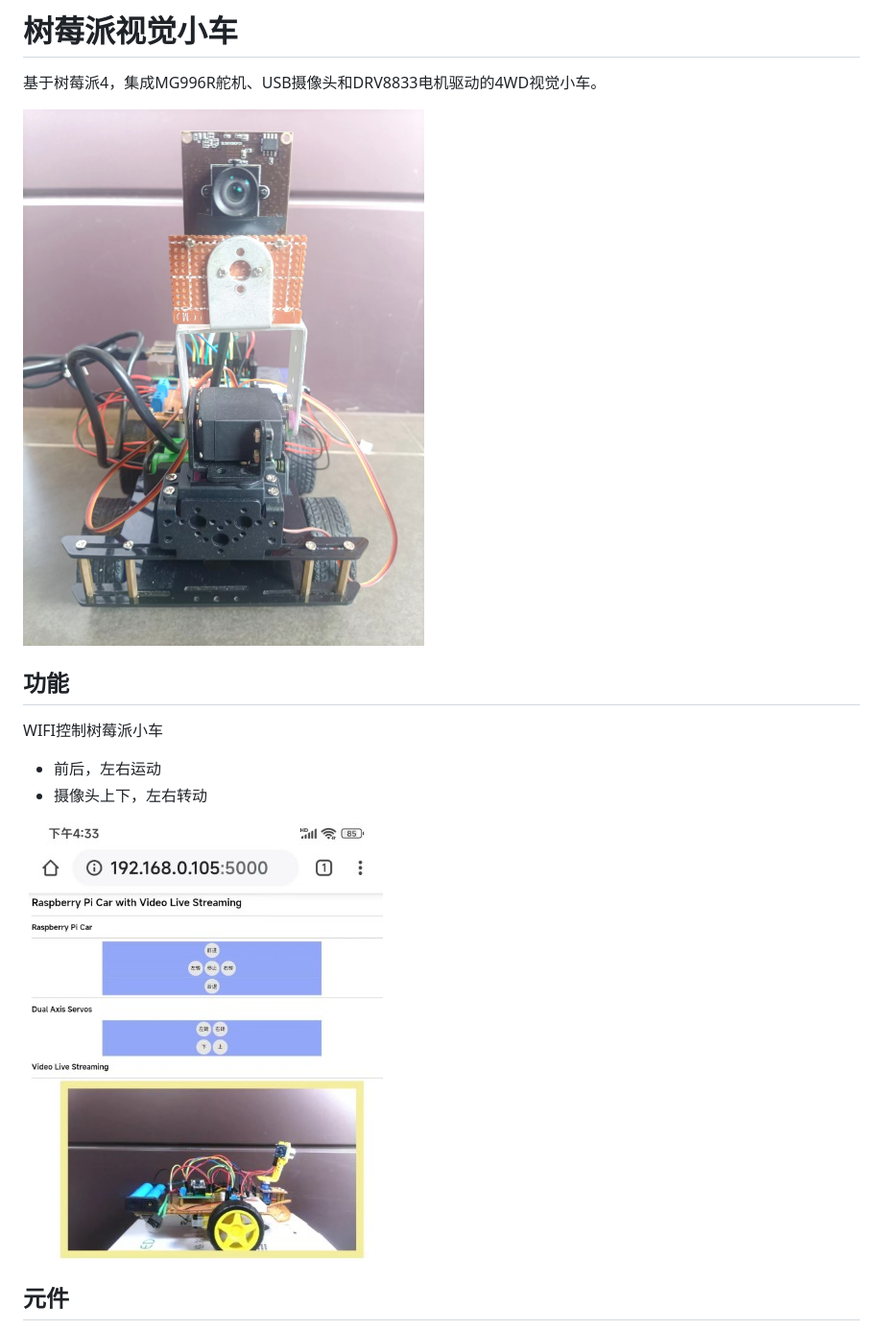
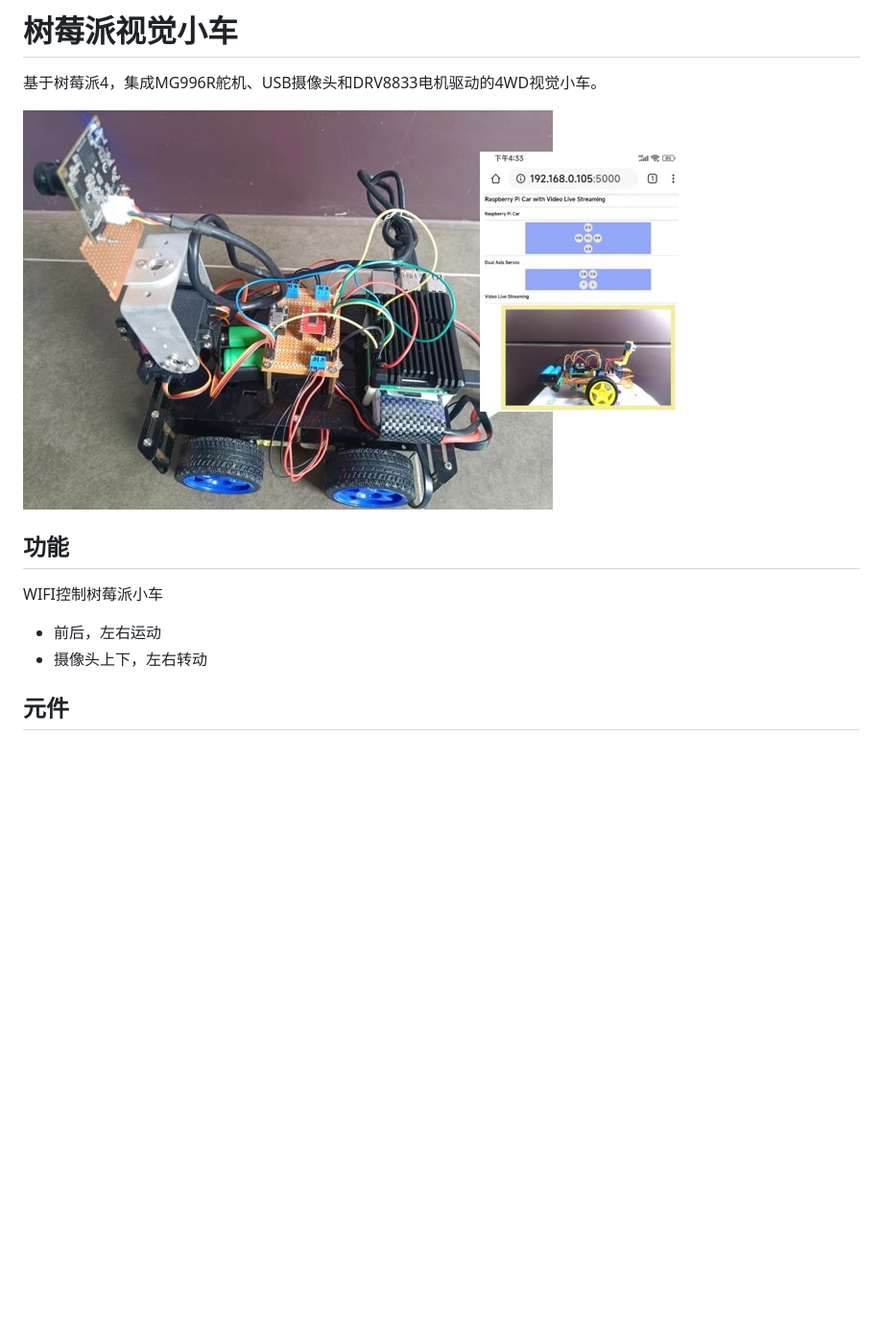
Before and after one commit to thermalogic/PiVisionCar, a Markdown page: README.md, the part around the change printed below. Shown: that part at 96% size. Rendered like a GitHub page; pictures changed too: img/pi_vision_car.jpg (added), img/real_car_front.jpg (deleted), img/web_app.jpg (deleted); blank space fills up the shorter version.

Commit message:
pics

```diff
--- a/README.md
+++ b/README.md
@@ -2,15 +2,13 @@
 
 基于树莓派4，集成MG996R舵机、USB摄像头和DRV8833电机驱动的4WD视觉小车。
 
-![](img/real_car_front.jpg)
+![](img/pi_vision_car.jpg)
 
 ## 功能
 
 WIFI控制树莓派小车
 * 前后，左右运动
 * 摄像头上下，左右转动
-
-![web app](img/web_app.jpg)
 
 ## 元件
 
```
Also changed, not shown: other parts of README.md (+0 -1 lines), img/real_car_board.jpg (deleted).
